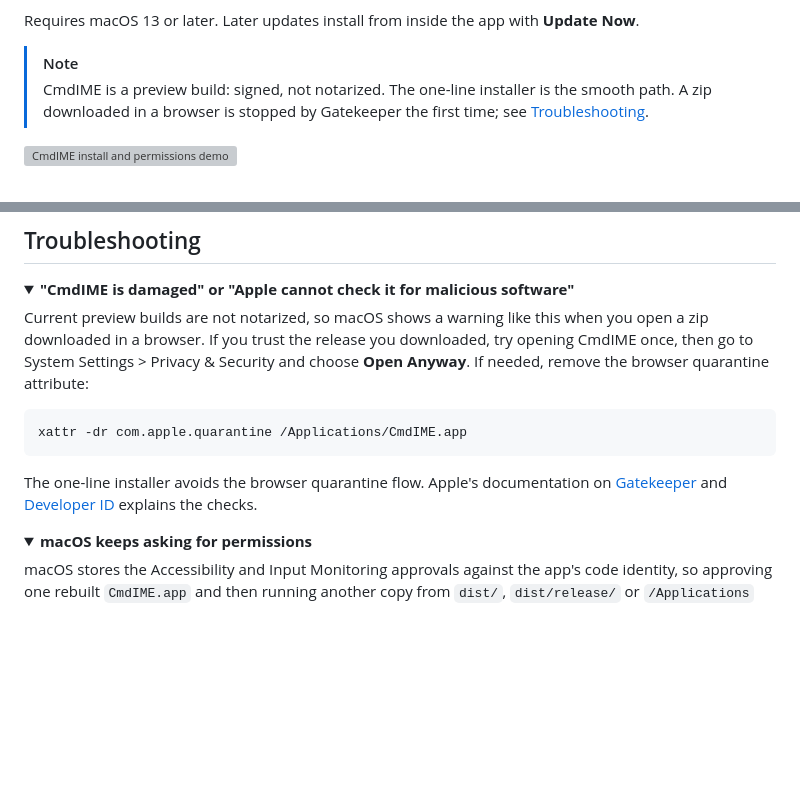
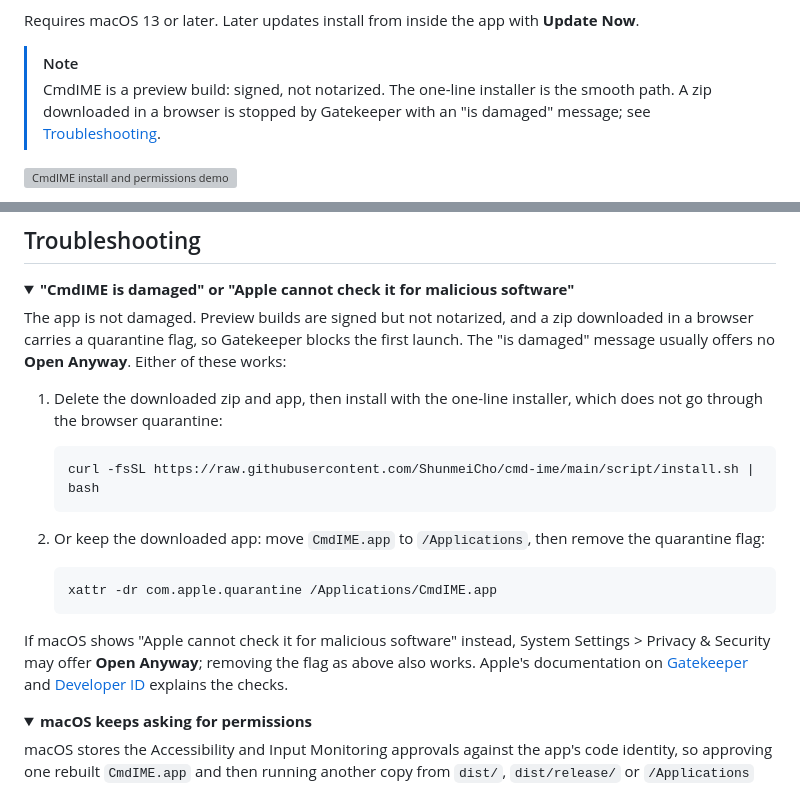
Before and after one commit to ShunmeiCho/cmd-ime, a Markdown page: README.md, 2 parts joined by grey strips. GitHub-like rendering; folded sections open; blank space fills up the shorter version; grey boxes are pictures that could not be loaded.

````diff
--- a/README.md
+++ b/README.md
@@ -67,8 +67,8 @@ Requires macOS 13 or later. Later updates install from inside the app with
 
 > [!NOTE]
 > CmdIME is a preview build: signed, not notarized. The one-line installer is the
-> smooth path. A zip downloaded in a browser is stopped by Gatekeeper the first time;
-> see [Troubleshooting](#troubleshooting).
+> smooth path. A zip downloaded in a browser is stopped by Gatekeeper with an "is damaged"
+> message; see [Troubleshooting](#troubleshooting).
 
 [![CmdIME install and permissions demo](demo-videos/renders/preview-install-permissions.gif)](demo-videos/renders/cmdime-install-permissions-demo.mp4)
 
@@ -412,18 +412,27 @@ legacy slots on the next upgrade.
 <details>
 <summary><strong>"CmdIME is damaged" or "Apple cannot check it for malicious software"</strong></summary>
 
-Current preview builds are not notarized, so macOS shows a warning like this when you
-open a zip downloaded in a browser. If you trust the release you downloaded, try opening
-CmdIME once, then go to System Settings > Privacy & Security and choose **Open Anyway**.
-If needed, remove the browser quarantine attribute:
+The app is not damaged. Preview builds are signed but not notarized, and a zip downloaded
+in a browser carries a quarantine flag, so Gatekeeper blocks the first launch. The "is
+damaged" message usually offers no **Open Anyway**. Either of these works:
 
-```sh
-xattr -dr com.apple.quarantine /Applications/CmdIME.app
-```
+1. Delete the downloaded zip and app, then install with the one-line installer, which
+   does not go through the browser quarantine:
 
-The one-line installer avoids the browser quarantine flow. Apple's documentation on
-[Gatekeeper](https://support.apple.com/guide/security/gatekeeper-and-runtime-protection-sec5599b66df/web)
-and [Developer ID](https://developer.apple.com/developer-id/) explains the checks.
+   ```sh
+   curl -fsSL https://raw.githubusercontent.com/ShunmeiCho/cmd-ime/main/script/install.sh | bash
+   ```
+
+2. Or keep the downloaded app: move `CmdIME.app` to `/Applications`, then remove the
+   quarantine flag:
+
+   ```sh
+   xattr -dr com.apple.quarantine /Applications/CmdIME.app
+   ```
+
+If macOS shows "Apple cannot check it for malicious software" instead, System Settings >
+Privacy & Security may offer **Open Anyway**; removing the flag as above also works.
+Apple's documentation on [Gatekeeper](https://support.apple.com/guide/security/gatekeeper-and-runtime-protection-sec5599b66df/web) and [Developer ID](https://developer.apple.com/developer-id/) explains the checks.
 
 </details>
 
````
Also changed, not shown: README.ja.md (+21 -13 lines), README.zh-CN.md (+18 -12 lines).
